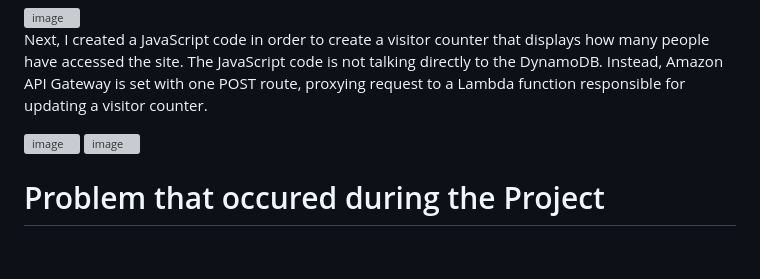
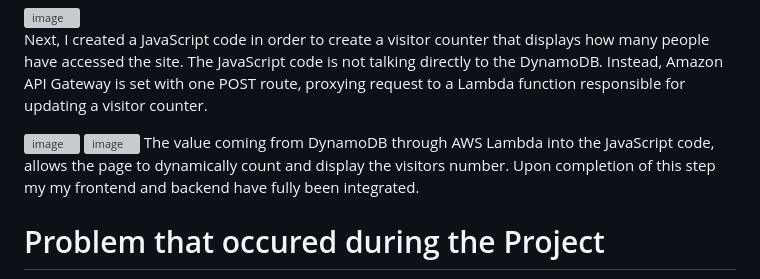
Before and after one commit to Hudhayfah7/The-Cloud-Resume-Challenge-Project, a Markdown page: README.md, the part around the change. Rendered like a GitHub page; blank space fills up the shorter version; grey boxes are pictures that could not be loaded.

```diff
--- a/README.md
+++ b/README.md
@@ -74,6 +74,7 @@ Instead, Amazon API Gateway is set with one POST route, proxying request to a La
 <img width="784" height="663" alt="image" src="https://github.com/user-attachments/assets/416b774e-5bd5-4dc9-90c4-521fc9522c57" />
 
 <img width="299" height="259" alt="image" src="https://github.com/user-attachments/assets/d3fd8c76-0fe2-449d-8b83-b3fbecaa5717" />
+The value coming from DynamoDB through AWS Lambda into the JavaScript code, allows the page to dynamically count and display the visitors number. Upon completion of this step my my frontend and backend have fully been integrated.
 
 
 
```
